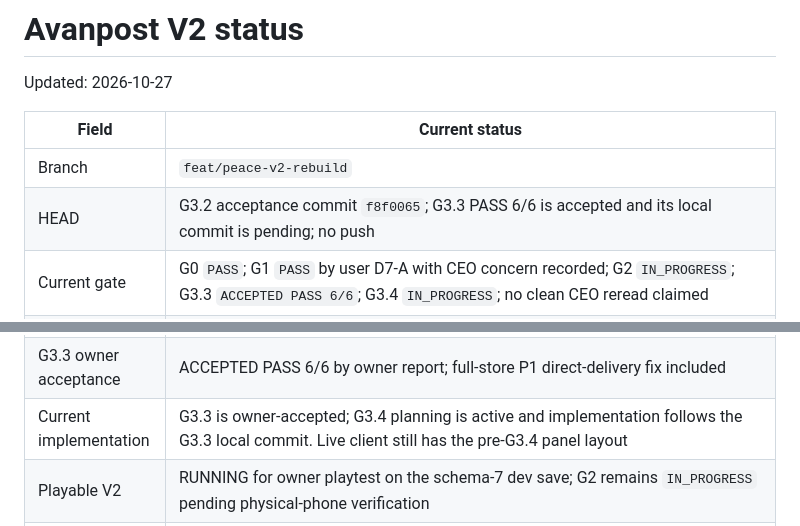
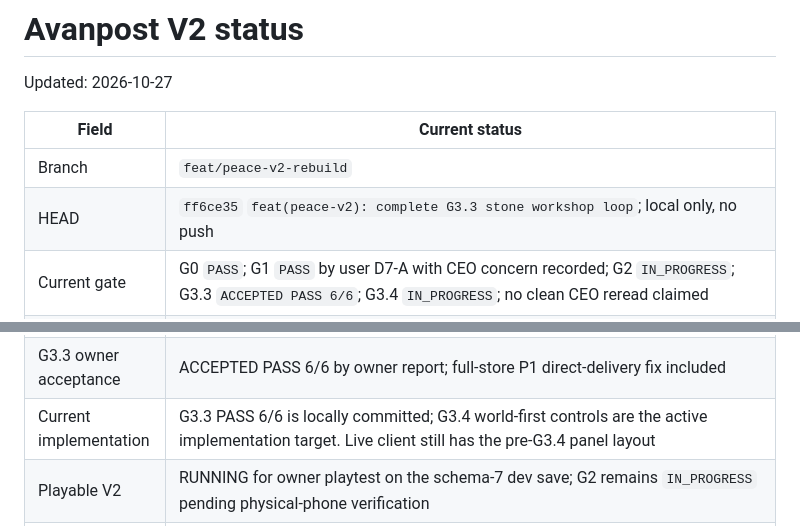
Before and after one commit to labiozzza/avanpost, a Markdown page: docs/v2/STATUS.md, 2 parts joined by grey strips. Drawn GitHub-style.

```diff
--- a/docs/v2/STATUS.md
+++ b/docs/v2/STATUS.md
@@ -5,7 +5,7 @@ Updated: 2026-10-27
 | Field | Current status |
 |---|---|
 | Branch | `feat/peace-v2-rebuild` |
-| HEAD | G3.2 acceptance commit `f8f0065`; G3.3 PASS 6/6 is accepted and its local commit is pending; no push |
+| HEAD | `ff6ce35` `feat(peace-v2): complete G3.3 stone workshop loop`; local only, no push |
 | Current gate | G0 `PASS`; G1 `PASS` by user D7-A with CEO concern recorded; G2 `IN_PROGRESS`; G3.3 `ACCEPTED PASS 6/6`; G3.4 `IN_PROGRESS`; no clean CEO reread claimed |
 | G2.1 owner acceptance | PASS 7/7 scenarios; forest-exhaustion P1 closed; physical-phone acceptance remains pending |
 | G2.2 automated acceptance | PASS in isolated V2 Playwright: richer side-view, 3 source IDs, chosen two-cabin anchors, no-material/overlap rejection, reload and API restart |
@@ -14,7 +14,7 @@ Updated: 2026-10-27
 | G3.1.1 owner acceptance | PASS 7/7 by owner report: repeated harvest, source switching, no duplicate resources, ordinary-tree regrowth, permanent uprooting and persistence |
 | G3.2 owner acceptance | ACCEPTED PASS 5/5; D1 carried-wood logistics and D2 persistent priority confirmed |
 | G3.3 owner acceptance | ACCEPTED PASS 6/6 by owner report; full-store P1 direct-delivery fix included |
-| Current implementation | G3.3 is owner-accepted; G3.4 planning is active and implementation follows the G3.3 local commit. Live client still has the pre-G3.4 panel layout |
+| Current implementation | G3.3 PASS 6/6 is locally committed; G3.4 world-first controls are the active implementation target. Live client still has the pre-G3.4 panel layout |
 | Playable V2 | RUNNING for owner playtest on the schema-7 dev save; G2 remains `IN_PROGRESS` pending physical-phone verification |
 | Computer URL | `http://localhost:4175/` — HTTP 200 in Playwright Chromium; side-view and G3.3 stone inspector loaded without console/page errors |
 | Phone URL | `http://192.168.0.103:4174/` — HTTP 200 in Playwright Chromium; physical phone pending |
```
Also changed, not shown: docs/v2/EXECUTION_LOG.md (+1 -0 lines), docs/v2/NEXT_ACTION.md (+1 -1 lines).
